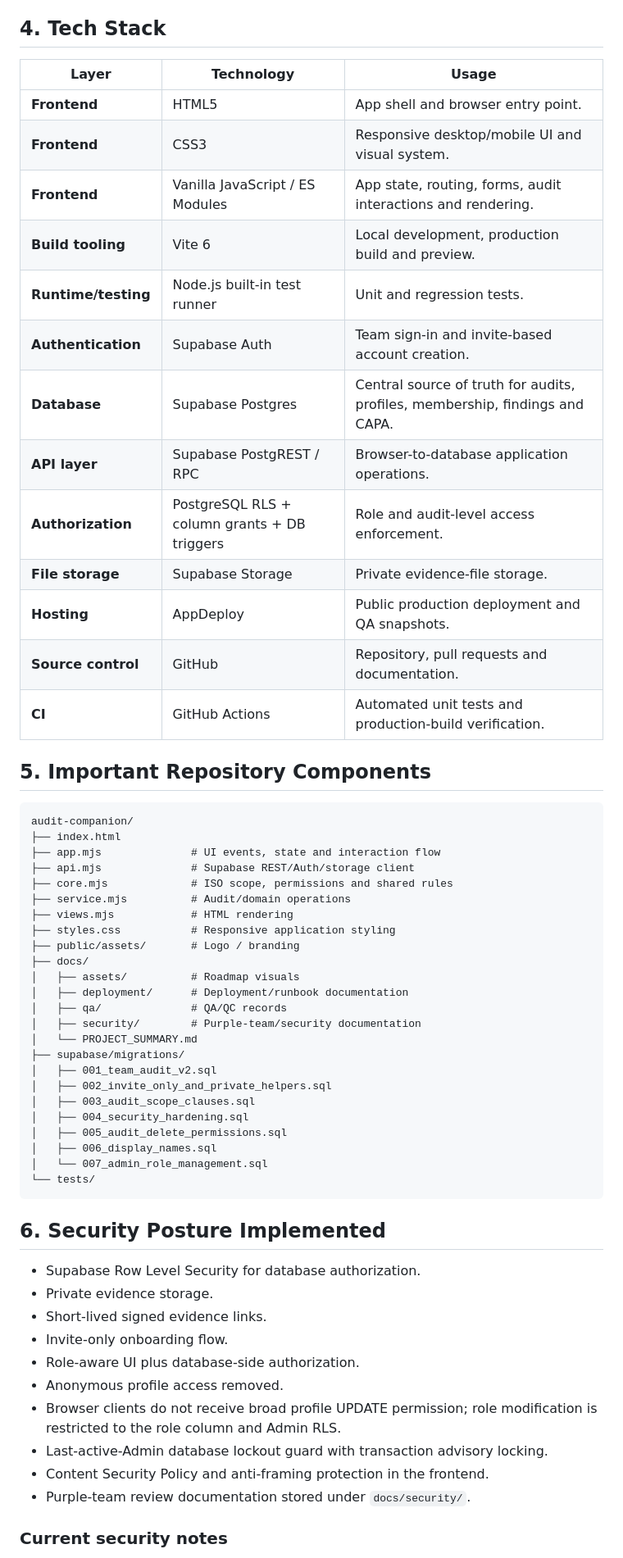
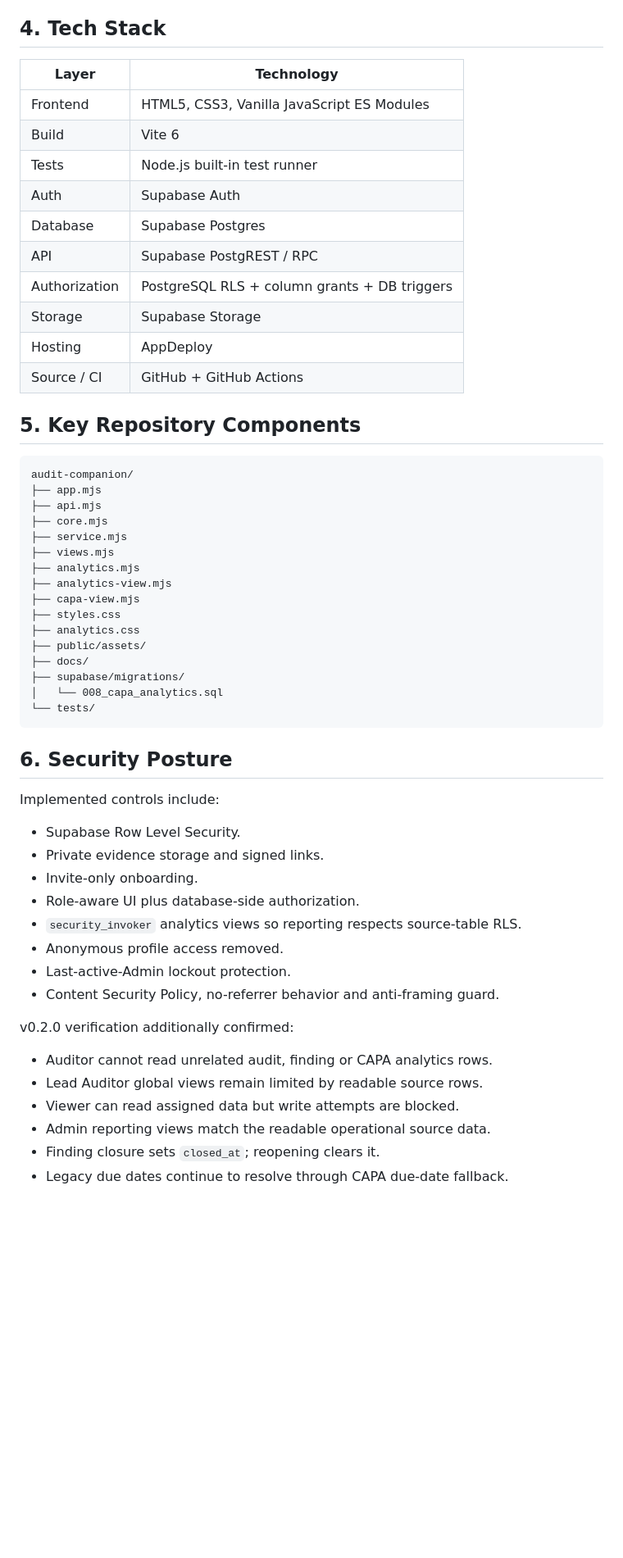
Before and after one commit to omvnn/audit-companion, a Markdown page: docs/PROJECT_SUMMARY.md, the part around one of its changes. Shown at 82% size. Rendered like a GitHub page; blank space fills up the shorter version.

Commit message:
docs: refresh project summary for v0.2.0

````diff
--- a/docs/PROJECT_SUMMARY.md
+++ b/docs/PROJECT_SUMMARY.md
@@ -85,63 +100,57 @@ AppDeploy
 
 ## 4. Tech Stack
 
-| Layer | Technology | Usage |
-| --- | --- | --- |
-| **Frontend** | HTML5 | App shell and browser entry point. |
-| **Frontend** | CSS3 | Responsive desktop/mobile UI and visual system. |
-| **Frontend** | Vanilla JavaScript / ES Modules | App state, routing, forms, audit interactions and rendering. |
-| **Build tooling** | Vite 6 | Local development, production build and preview. |
-| **Runtime/testing** | Node.js built-in test runner | Unit and regression tests. |
-| **Authentication** | Supabase Auth | Team sign-in and invite-based account creation. |
-| **Database** | Supabase Postgres | Central source of truth for audits, profiles, membership, findings and CAPA. |
-| **API layer** | Supabase PostgREST / RPC | Browser-to-database application operations. |
-| **Authorization** | PostgreSQL RLS + column grants + DB triggers | Role and audit-level access enforcement. |
-| **File storage** | Supabase Storage | Private evidence-file storage. |
-| **Hosting** | AppDeploy | Public production deployment and QA snapshots. |
-| **Source control** | GitHub | Repository, pull requests and documentation. |
-| **CI** | GitHub Actions | Automated unit tests and production-build verification. |
+| Layer | Technology |
+| --- | --- |
+| Frontend | HTML5, CSS3, Vanilla JavaScript ES Modules |
+| Build | Vite 6 |
+| Tests | Node.js built-in test runner |
+| Auth | Supabase Auth |
+| Database | Supabase Postgres |
+| API | Supabase PostgREST / RPC |
+| Authorization | PostgreSQL RLS + column grants + DB triggers |
+| Storage | Supabase Storage |
+| Hosting | AppDeploy |
+| Source / CI | GitHub + GitHub Actions |
 
-## 5. Important Repository Components
+## 5. Key Repository Components
 
 ```text
 audit-companion/
-├── index.html
-├── app.mjs              # UI events, state and interaction flow
-├── api.mjs              # Supabase REST/Auth/storage client
-├── core.mjs             # ISO scope, permissions and shared rules
-├── service.mjs          # Audit/domain operations
-├── views.mjs            # HTML rendering
-├── styles.css           # Responsive application styling
-├── public/assets/       # Logo / branding
+├── app.mjs
+├── api.mjs
+├── core.mjs
+├── service.mjs
+├── views.mjs
+├── analytics.mjs
+├── analytics-view.mjs
+├── capa-view.mjs
+├── styles.css
+├── analytics.css
+├── public/assets/
 ├── docs/
-│   ├── assets/          # Roadmap visuals
-│   ├── deployment/      # Deployment/runbook documentation
-│   ├── qa/              # QA/QC records
-│   ├── security/        # Purple-team/security documentation
-│   └── PROJECT_SUMMARY.md
 ├── supabase/migrations/
-│   ├── 001_team_audit_v2.sql
-│   ├── 002_invite_only_and_private_helpers.sql
-│   ├── 003_audit_scope_clauses.sql
-│   ├── 004_security_hardening.sql
-│   ├── 005_audit_delete_permissions.sql
-│   ├── 006_display_names.sql
-│   └── 007_admin_role_management.sql
+│   └── 008_capa_analytics.sql
 └── tests/
 ```
 
-## 6. Security Posture Implemented
+## 6. Security Posture
 
-- Supabase Row Level Security for database authorization.
-- Private evidence storage.
-- Short-lived signed evidence links.
-- Invite-only onboarding flow.
+Implemented controls include:
+- Supabase Row Level Security.
+- Private evidence storage and signed links.
+- Invite-only onboarding.
 - Role-aware UI plus database-side authorization.
+- `security_invoker` analytics views so reporting respects source-table RLS.
 - Anonymous profile access removed.
-- Browser clients do not receive broad profile UPDATE permission; role modification is restricted to the role column and Admin RLS.
-- Last-active-Admin database lockout guard with transaction advisory locking.
-- Content Security Policy and anti-framing protection in the frontend.
-- Purple-team review documentation stored under `docs/security/`.
+- Last-active-Admin lockout protection.
+- Content Security Policy, no-referrer behavior and anti-framing guard.
 
-### Current security notes
+v0.2.0 verification additionally confirmed:
+- Auditor cannot read unrelated audit, finding or CAPA analytics rows.
+- Lead Auditor global views remain limited by readable source rows.
+- Viewer can read assigned data but write attempts are blocked.
+- Admin reporting views match the readable operational source data.
+- Finding closure sets `closed_at`; reopening clears it.
+- Legacy due dates continue to resolve through CAPA due-date fallback.
 
````
Also changed, not shown: other parts of docs/PROJECT_SUMMARY.md (+87 -74 lines).
